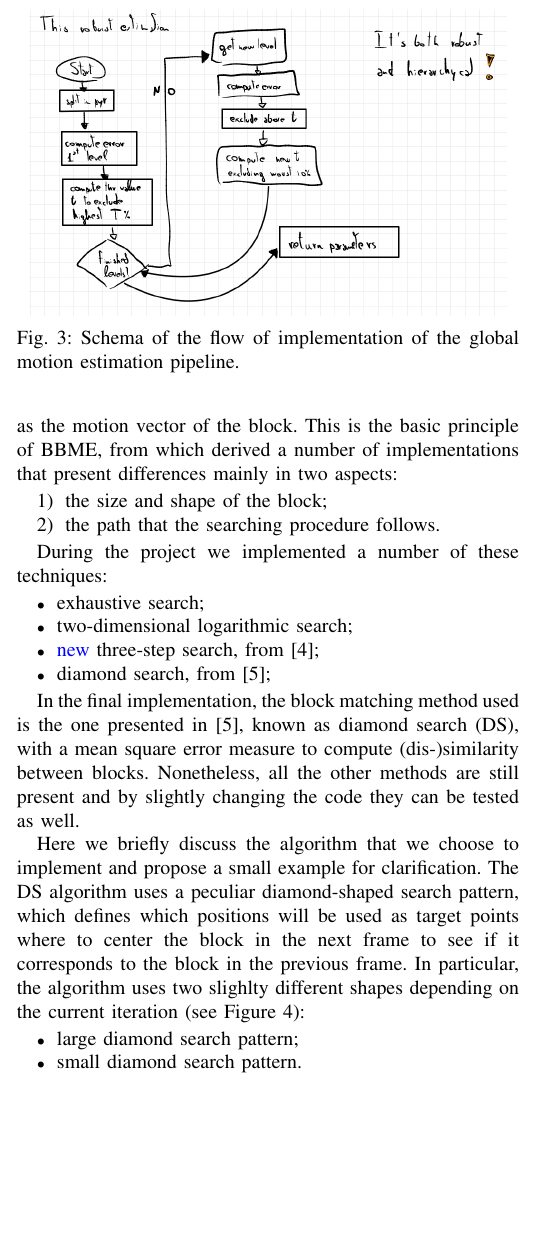
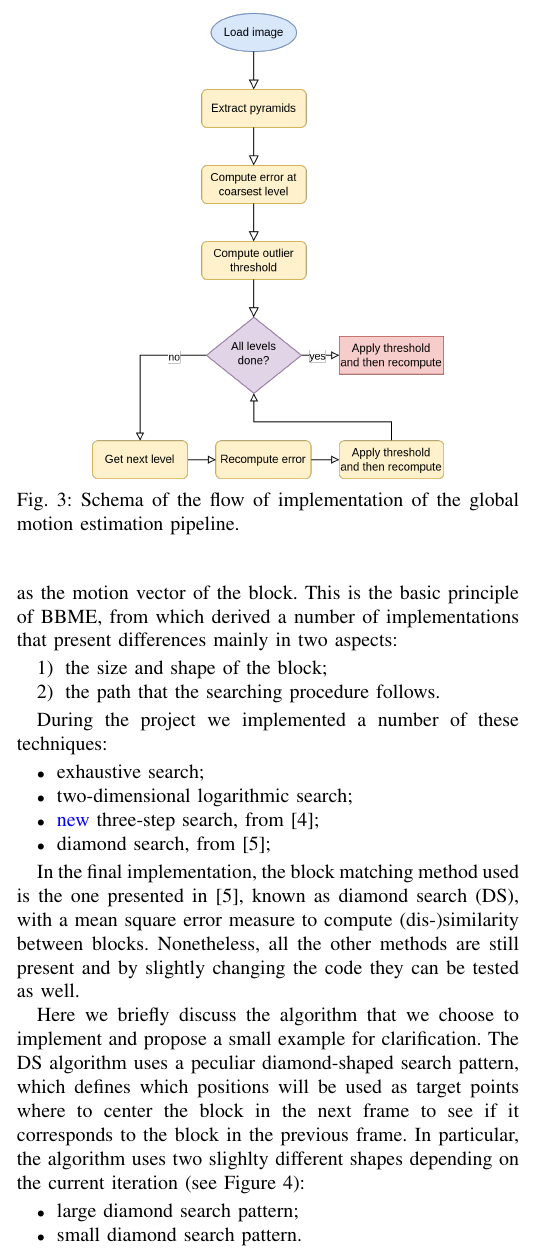
Before and after one commit to Samaretas/global-motion-estimation, a LaTeX paper (docs/report/main.tex, which reads docs/report/sections/3_implementation_choices.tex): part of one column of page 3 of 5, cut so that both start at the same text, the shorter picture padded with empty space. Compiled offline with pdfLaTeX; a missing font is replaced by an installed copy or a similar font; a LaTeX package or settings file that is missing is left out.

Commit message:
create implementation flow diagram

```diff
--- a/docs/report/sections/3_implementation_choices.tex
+++ b/docs/report/sections/3_implementation_choices.tex
@@ -9,5 +9,5 @@ In the following sections, we will provide an in-depth explaination of our solut
 
 \begin{figure}
     \centering
-    \includegraphics[width=.95\linewidth]{../assets/images/gme-schema.png}
+    \includegraphics[width=.7\linewidth]{../assets/images/implementation-flow.png}
     \caption{Schema of the flow of implementation of the global motion estimation pipeline.}
```
Also changed, not shown: docs/assets/images/implementation-flow.png (added), docs/report/sections/3_implementation_choices.tex (2 more changed lines).
